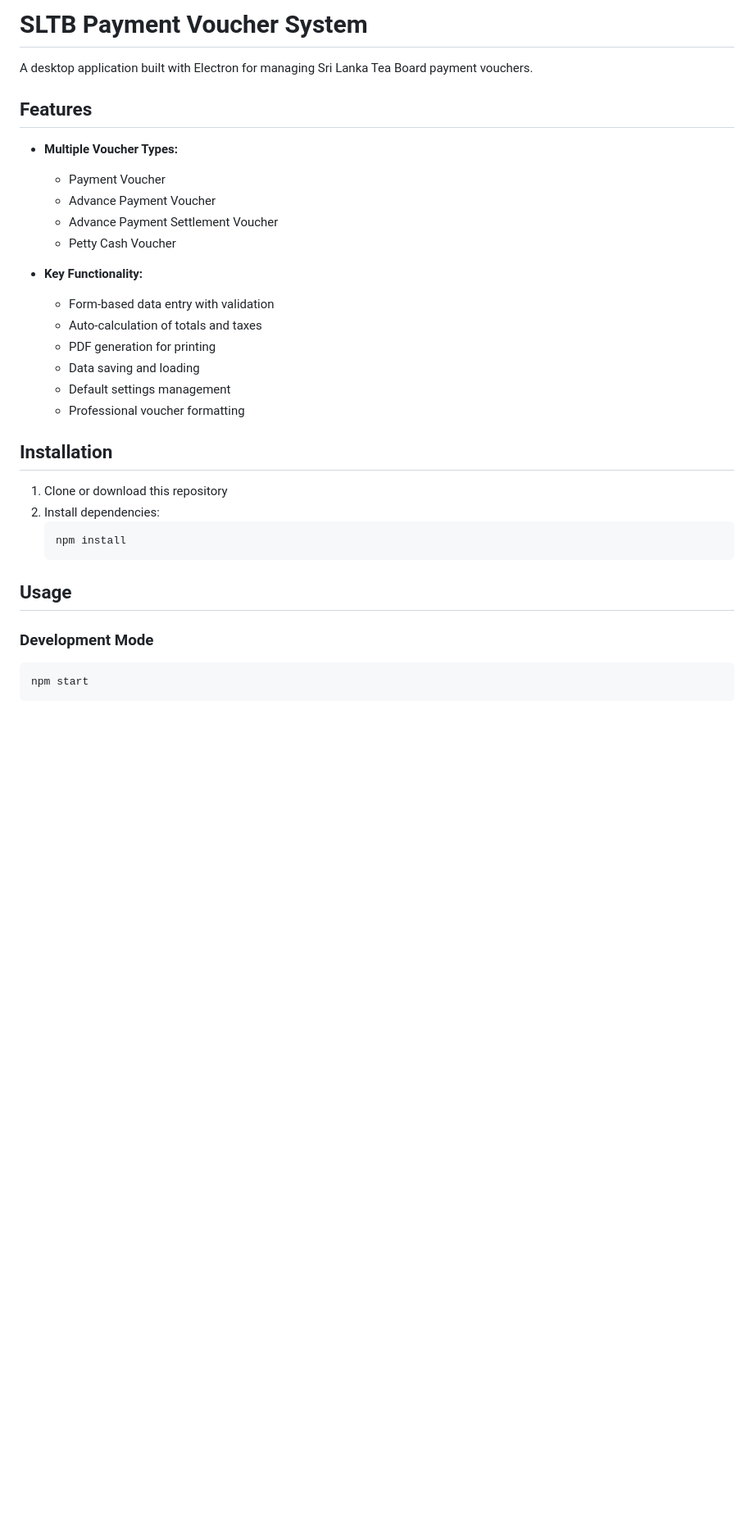
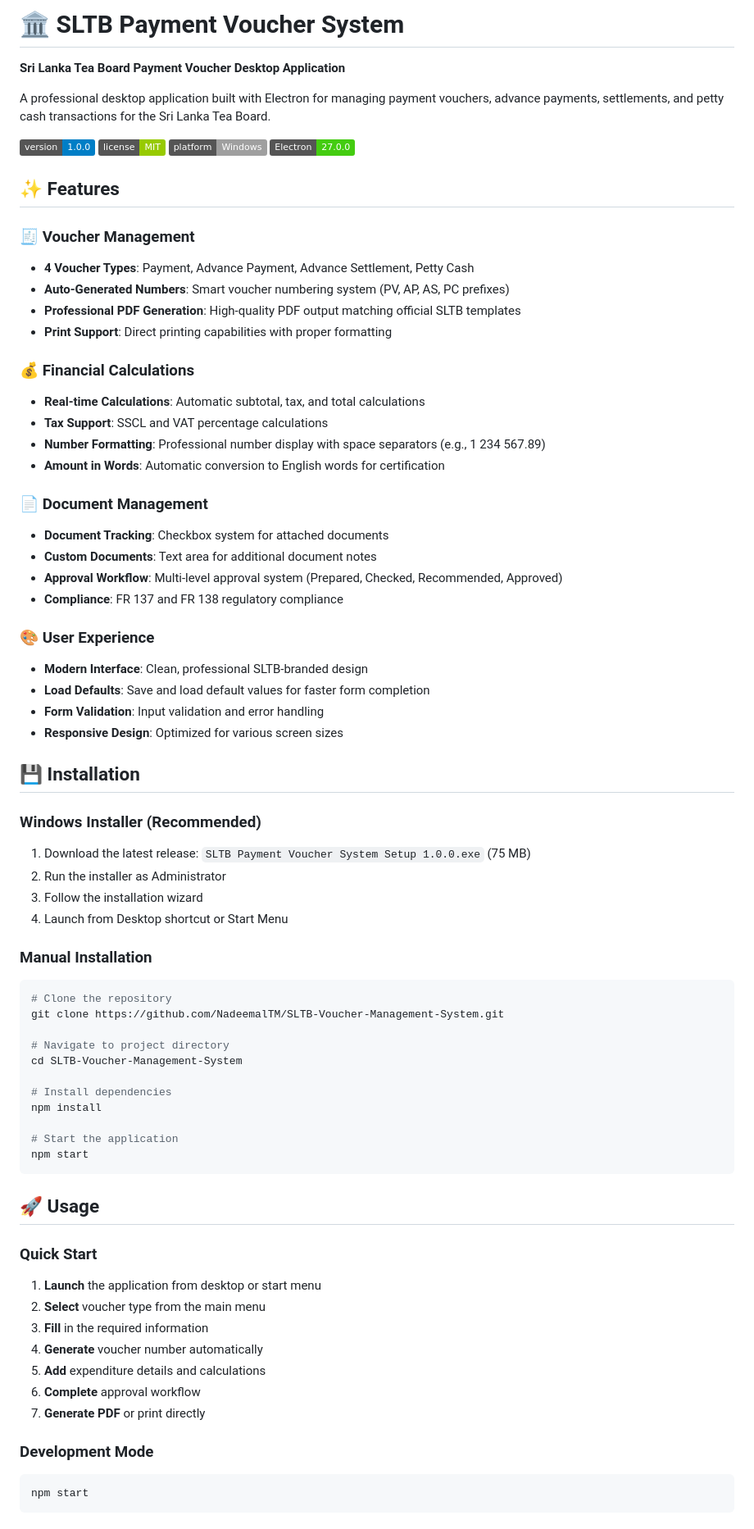
Before and after one commit to NadeemalTM/SLTB-Voucher-Management-System, a Markdown page: README.md, the part around the change printed below. Shown: that part at 82% size. Drawn GitHub-style; badges without logos; blank space fills up the shorter version.

````diff
--- a/README.md
+++ b/README.md
@@ -1,35 +1,76 @@
-# SLTB Payment Voucher System
+# 🏛️ SLTB Payment Voucher System
 
-A desktop application built with Electron for managing Sri Lanka Tea Board payment vouchers.
+**Sri Lanka Tea Board Payment Voucher Desktop Application**
 
-## Features
+A professional desktop application built with Electron for managing payment vouchers, advance payments, settlements, and petty cash transactions for the Sri Lanka Tea Board.
 
-- **Multiple Voucher Types:**
-  - Payment Voucher
-  - Advance Payment Voucher
-  - Advance Payment Settlement Voucher
-  - Petty Cash Voucher
+![Version](https://img.shields.io/badge/version-1.0.0-blue)
+![License](https://img.shields.io/badge/license-MIT-green)
+![Platform](https://img.shields.io/badge/platform-Windows-lightgrey)
+![Electron](https://img.shields.io/badge/Electron-27.0.0-brightgreen)
 
-- **Key Functionality:**
-  - Form-based data entry with validation
-  - Auto-calculation of totals and taxes
-  - PDF generation for printing
-  - Data saving and loading
-  - Default settings management
-  - Professional voucher formatting
+## ✨ Features
 
-## Installation
+### 🧾 **Voucher Management**
+- **4 Voucher Types**: Payment, Advance Payment, Advance Settlement, Petty Cash
+- **Auto-Generated Numbers**: Smart voucher numbering system (PV, AP, AS, PC prefixes)
+- **Professional PDF Generation**: High-quality PDF output matching official SLTB templates
+- **Print Support**: Direct printing capabilities with proper formatting
 
-1. Clone or download this repository
-2. Install dependencies:
-   ```
-   npm install
-   ```
+### 💰 **Financial Calculations**
+- **Real-time Calculations**: Automatic subtotal, tax, and total calculations
+- **Tax Support**: SSCL and VAT percentage calculations
+- **Number Formatting**: Professional number display with space separators (e.g., 1 234 567.89)
+- **Amount in Words**: Automatic conversion to English words for certification
 
-## Usage
+### 📄 **Document Management**
+- **Document Tracking**: Checkbox system for attached documents
+- **Custom Documents**: Text area for additional document notes
+- **Approval Workflow**: Multi-level approval system (Prepared, Checked, Recommended, Approved)
+- **Compliance**: FR 137 and FR 138 regulatory compliance
+
+### 🎨 **User Experience**
+- **Modern Interface**: Clean, professional SLTB-branded design
+- **Load Defaults**: Save and load default values for faster form completion
+- **Form Validation**: Input validation and error handling
+- **Responsive Design**: Optimized for various screen sizes
+
+## 💾 Installation
+
+### Windows Installer (Recommended)
+1. Download the latest release: `SLTB Payment Voucher System Setup 1.0.0.exe` (75 MB)
+2. Run the installer as Administrator
+3. Follow the installation wizard
+4. Launch from Desktop shortcut or Start Menu
+
+### Manual Installation
+```bash
+# Clone the repository
+git clone https://github.com/NadeemalTM/SLTB-Voucher-Management-System.git
+
+# Navigate to project directory
+cd SLTB-Voucher-Management-System
+
+# Install dependencies
+npm install
+
+# Start the application
+npm start
+```
+
+## 🚀 Usage
+
+### Quick Start
+1. **Launch** the application from desktop or start menu
+2. **Select** voucher type from the main menu
+3. **Fill** in the required information
+4. **Generate** voucher number automatically
+5. **Add** expenditure details and calculations
+6. **Complete** approval workflow
+7. **Generate PDF** or print directly
 
 ### Development Mode
-```
+```bash
 npm start
 ```
 
````
Also changed, not shown: other parts of README.md (+99 -34 lines).
